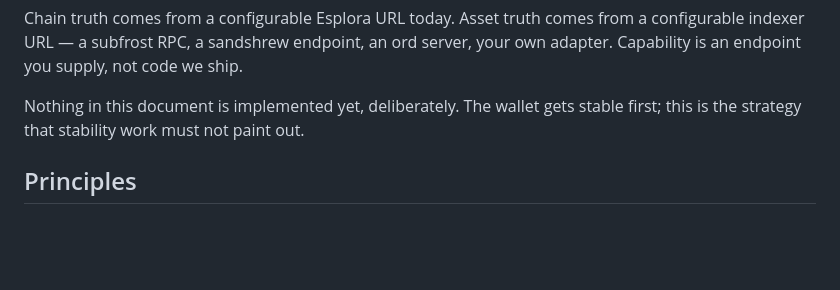
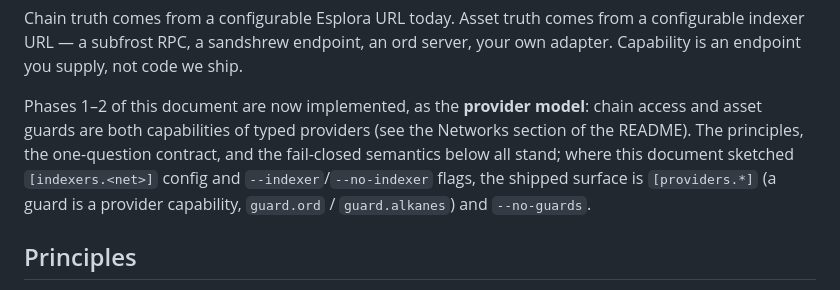
Before and after one commit to idemresearch/sats, a Markdown page: docs/metaprotocols.md, the part around one of its changes. Drawn GitHub-style; blank space fills up the shorter version.

```diff
--- a/docs/metaprotocols.md
+++ b/docs/metaprotocols.md
@@ -12,9 +12,14 @@ comes from a configurable indexer URL — a subfrost RPC, a sandshrew
 endpoint, an ord server, your own adapter. Capability is an endpoint you
 supply, not code we ship.
 
-Nothing in this document is implemented yet, deliberately. The wallet
-gets stable first; this is the strategy that stability work must not
-paint out.
+Phases 1–2 of this document are now implemented, as the **provider
+model**: chain access and asset guards are both capabilities of typed
+providers (see the Networks section of the README). The principles, the
+one-question contract, and the fail-closed semantics below all stand;
+where this document sketched `[indexers.<net>]` config and
+`--indexer`/`--no-indexer` flags, the shipped surface is `[providers.*]`
+(a guard is a provider capability, `guard.ord` / `guard.alkanes`) and
+`--no-guards`.
 
 ## Principles
 
```
Also changed, not shown: other parts of docs/metaprotocols.md (+29 -27 lines), README.md (+30 -5 lines), docs/phone.md (+2 -2 lines).
